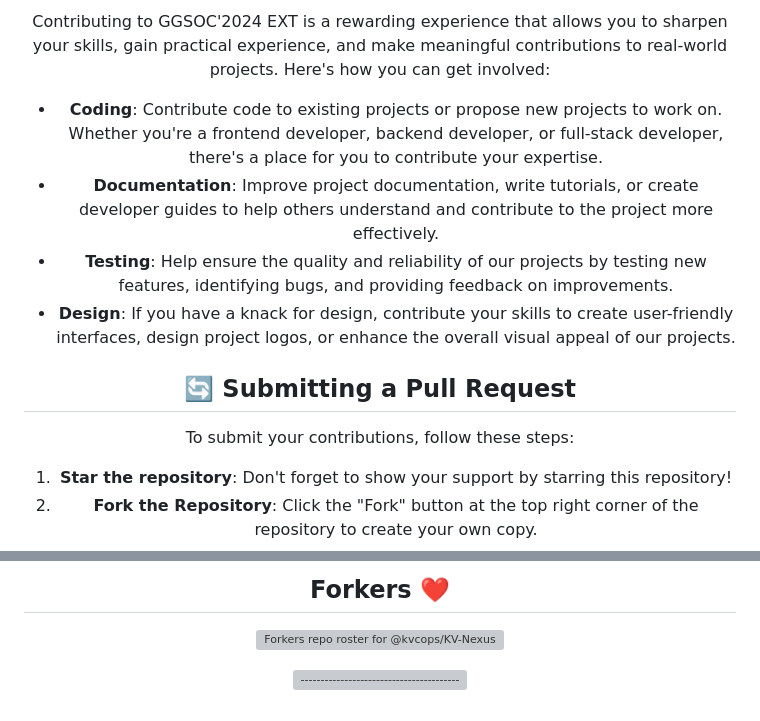
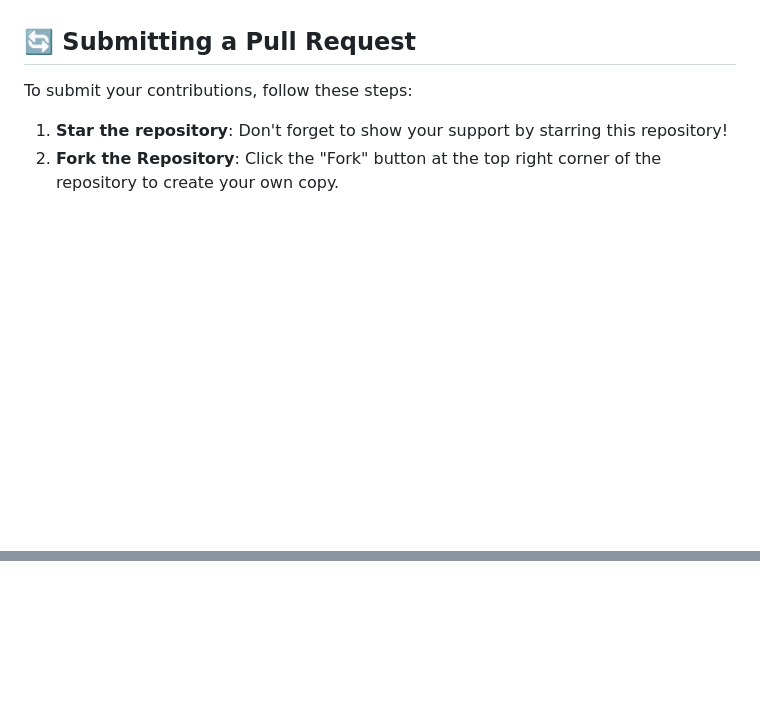
Before and after one commit to kvcops/KV-Nexus, a Markdown page: README.md, 2 parts joined by grey strips. GitHub-like rendering; blank space fills up the shorter version; grey boxes are pictures that could not be loaded.

```diff
--- a/README.md
+++ b/README.md
@@ -84,15 +54,9 @@ Once both the frontend and backend are set up, the project will be accessible on
 
-Contributing to GGSOC'2024 EXT is a rewarding experience that allows you to sharpen your skills, gain practical experience, and make meaningful contributions to real-world projects. Here's how you can get involved:
 
-- **Coding**: Contribute code to existing projects or propose new projects to work on. Whether you're a frontend developer, backend developer, or full-stack developer, there's a place for you to contribute your expertise.
-- **Documentation**: Improve project documentation, write tutorials, or create developer guides to help others understand and contribute to the project more effectively.
-- **Testing**: Help ensure the quality and reliability of our projects by testing new features, identifying bugs, and providing feedback on improvements.
-- **Design**: If you have a knack for design, contribute your skills to create user-friendly interfaces, design project logos, or enhance the overall visual appeal of our projects.
 
 ## 🔄 Submitting a Pull Request
 
 To submit your contributions, follow these steps:
-
 1. **Star the repository**: Don't forget to show your support by starring this repository!
 2. **Fork the Repository**: Click the "Fork" button at the top right corner of the repository to create your own copy.
 3. 📥**Clone the repository**:
@@ -165,10 +106,2 @@ To submit your contributions, follow these steps:
 </div>
-
-## Forkers ❤️
-
-[![Forkers repo roster for @kvcops/KV-Nexus](https://reporoster.com/forks/dark/kvcops/KV-Nexus)](https://github.com/kvcops/KV-Nexus/network/members)
-
-
-![-----------------------------------------------------](https://raw.githubusercontent.com/andreasbm/readme/master/assets/lines/rainbow.png)
-
 </div>
```
Also changed, not shown: other parts of README.md (+15 -68 lines).
